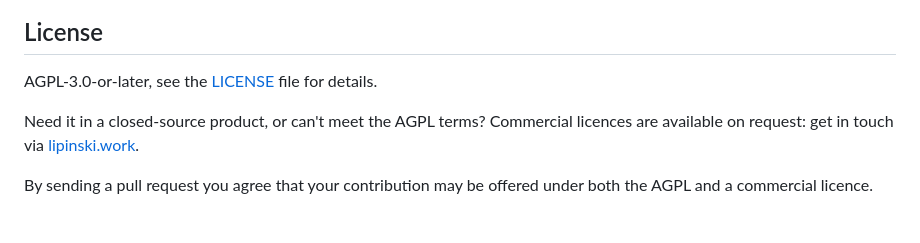
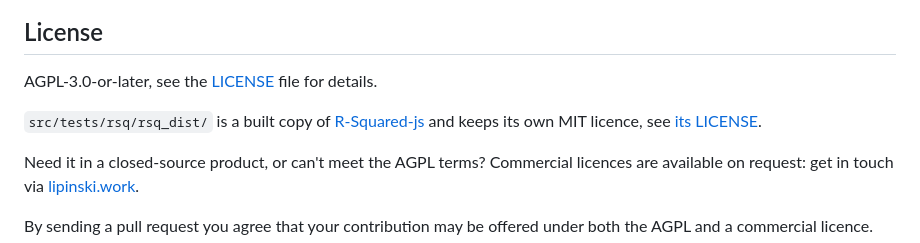
Before and after one commit to mi4uu/ts-engine-rs, a Markdown page: README.md, the part around the change. GitHub-like rendering; blank space fills up the shorter version.

Commit message:
Note the MIT licence of the vendored R-Squared-js build in README
Claude-Session: https://claude.ai/code/session_01RREMLVnjTNFVctfzGJP88A

```diff
--- a/README.md
+++ b/README.md
@@ -137,6 +137,8 @@ If this project saves you time, you can buy me a coffee:
 
 AGPL-3.0-or-later, see the [LICENSE](LICENSE) file for details.
 
+`src/tests/rsq/rsq_dist/` is a built copy of [R-Squared-js](https://github.com/R-Squared-Project/R-Squared-js) and keeps its own MIT licence, see [its LICENSE](src/tests/rsq/rsq_dist/LICENSE).
+
 Need it in a closed-source product, or can't meet the AGPL terms? Commercial licences are available on request: get in touch via [lipinski.work](https://lipinski.work).
 
 By sending a pull request you agree that your contribution may be offered under both the AGPL and a commercial licence.
```
